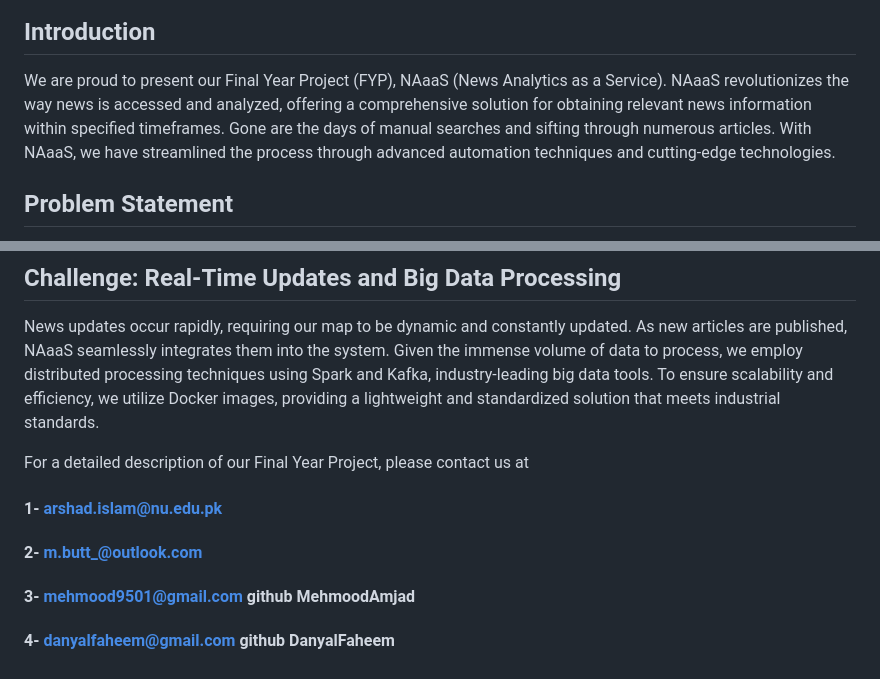
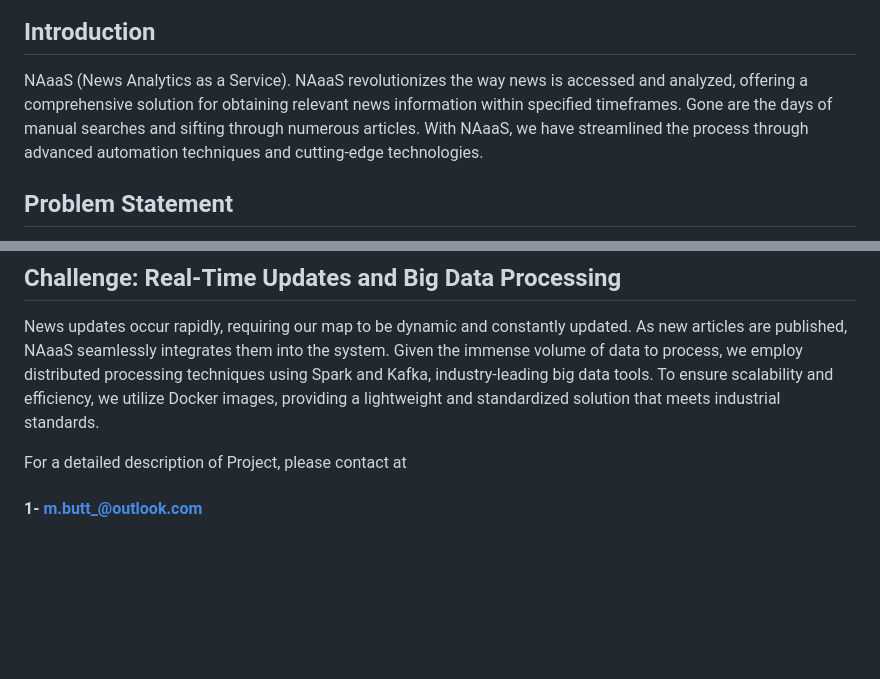
Before and after one commit to m-butt/NAaaS-News-Analytics-as-a-Service, a Markdown page: README.md, 2 parts joined by grey strips. Rendered like a GitHub page; blank space fills up the shorter version.

```diff
--- a/README.md
+++ b/README.md
@@ -3,7 +3,7 @@
 
 ![](Images/Demo1.png)![](Images/Demo2.png)![](Images/Demo3.jpg)
 ## Introduction
-We are proud to present our Final Year Project (FYP), NAaaS (News Analytics as a Service). NAaaS revolutionizes the way news is accessed and analyzed, offering a comprehensive solution for obtaining relevant news information within specified timeframes. Gone are the days of manual searches and sifting through numerous articles. With NAaaS, we have streamlined the process through advanced automation techniques and cutting-edge technologies.
+NAaaS (News Analytics as a Service). NAaaS revolutionizes the way news is accessed and analyzed, offering a comprehensive solution for obtaining relevant news information within specified timeframes. Gone are the days of manual searches and sifting through numerous articles. With NAaaS, we have streamlined the process through advanced automation techniques and cutting-edge technologies.
 
 ## Problem Statement
 Traditionally, when seeking news on specific topics over extended periods, users were left with two options. They could either rely on third-party sources, hoping someone had already done the legwork, or manually scour news archives, painstakingly examining each article to find the desired information. Imagine the time and effort required for searching through years of news manually—it was simply impractical.
@@ -20,8 +20,5 @@ NAaaS caters to individuals interested in staying informed about local events an
 ## Challenge: Real-Time Updates and Big Data Processing
 News updates occur rapidly, requiring our map to be dynamic and constantly updated. As new articles are published, NAaaS seamlessly integrates them into the system. Given the immense volume of data to process, we employ distributed processing techniques using Spark and Kafka, industry-leading big data tools. To ensure scalability and efficiency, we utilize Docker images, providing a lightweight and standardized solution that meets industrial standards.
 
-For a detailed description of our Final Year Project, please contact us at
-#### 1- arshad.islam@nu.edu.pk
-#### 2- m.butt_@outlook.com
-#### 3- mehmood9501@gmail.com github MehmoodAmjad
-#### 4- danyalfaheem@gmail.com github DanyalFaheem
+For a detailed description of Project, please contact at
+#### 1- m.butt_@outlook.com
```
